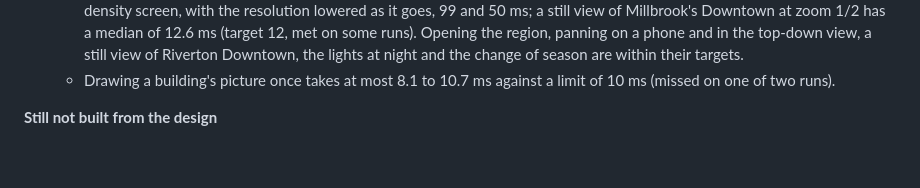
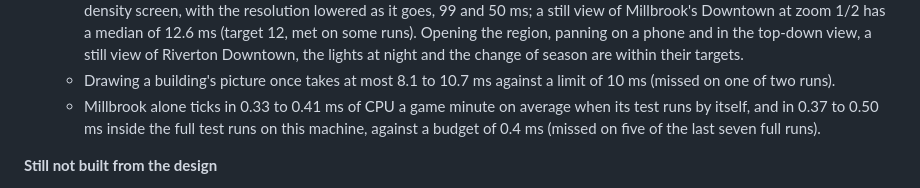
Before and after one commit to Sharpen6/GameOfAILife, a Markdown page: README.md, the part around the change. Rendered like a GitHub page; blank space fills up the shorter version.

Commit message:
README: the Millbrook tick budget joins the targets this build misses
test_travel's RunningCityTest asks for a mean tick under 0.4 ms of CPU
for Millbrook's 60 over 5 days of seed 1. On this machine the same
workload measures 0.33-0.41 ms when the test runs by itself, whether in
a fresh process or after the suite's earlier tests, and 0.37-0.50 ms
inside the full runs. It failed in five of the last seven full runs:
0.430, 0.401, 0.420, 0.440 (a diagnostic copy) and 0.498 (GOAL_SLOW).
The final default run on b64ce41 passed.

The gate is unchanged. The README's "Targets missed on this build" now
says so, next to the view's and the art's misses.

Co-Authored-By: Claude Opus 5.5 (1M context) <noreply@anthropic.com>
Claude-Session: https://claude.ai/code/session_0127Gs6C8AQCtmUh8d5BACqe

```diff
--- a/README.md
+++ b/README.md
@@ -684,6 +684,7 @@ Seeds 1 to 3, the region with 1,000 townsfolk, on a 4-CPU machine at a load aver
   - The view the page opens on shows 43 to 63 townsfolk out of doors at 08:00, not the 150 to 210 the design aimed for.
   - Drawing speed, measured in a headless test browser drawing in software at a load average of 0.7: panning across the region at 1280 by 800 has a worst frame of 61 ms and a 95th percentile of 30 ms (targets 50 and 25); at 1440 by 900 on a high-density screen, with the resolution lowered as it goes, 99 and 50 ms; a still view of Millbrook's Downtown at zoom 1/2 has a median of 12.6 ms (target 12, met on some runs). Opening the region, panning on a phone and in the top-down view, a still view of Riverton Downtown, the lights at night and the change of season are within their targets.
   - Drawing a building's picture once takes at most 8.1 to 10.7 ms against a limit of 10 ms (missed on one of two runs).
+  - Millbrook alone ticks in 0.33 to 0.41 ms of CPU a game minute on average when its test runs by itself, and in 0.37 to 0.50 ms inside the full test runs on this machine, against a budget of 0.4 ms (missed on five of the last seven full runs).
 
 **Still not built from the design**
 
```
